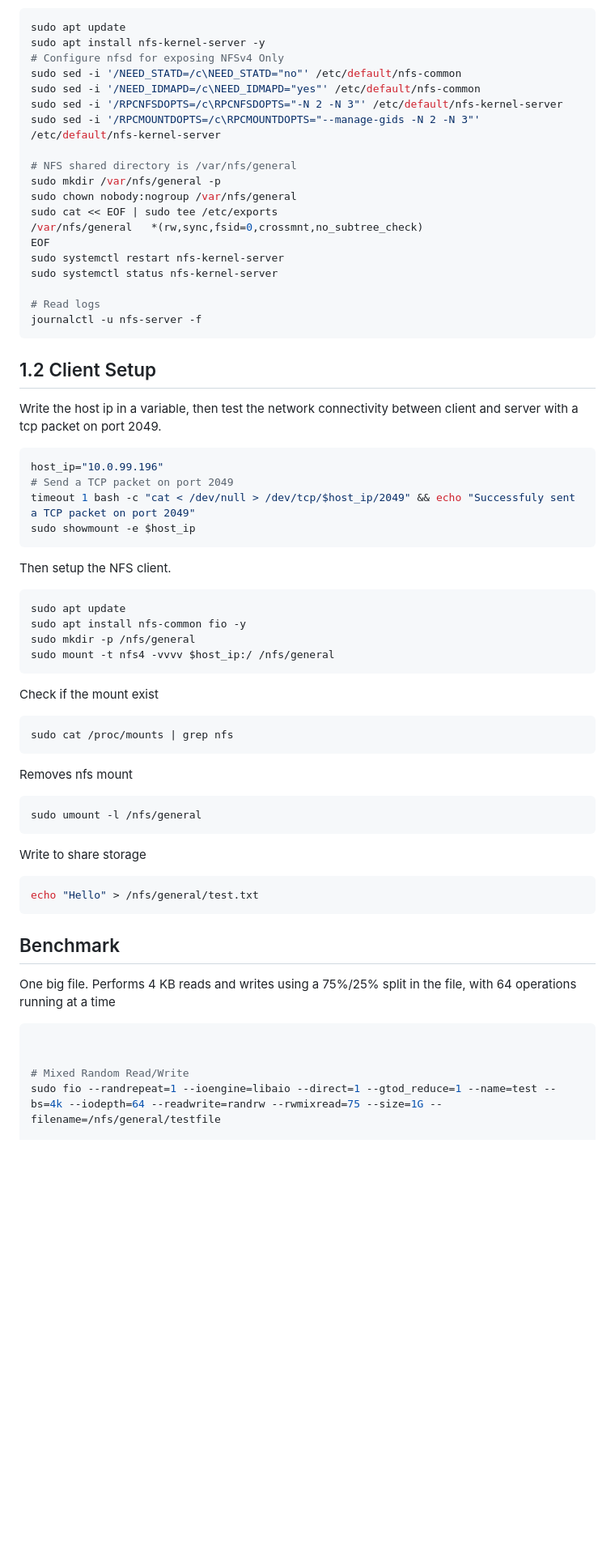
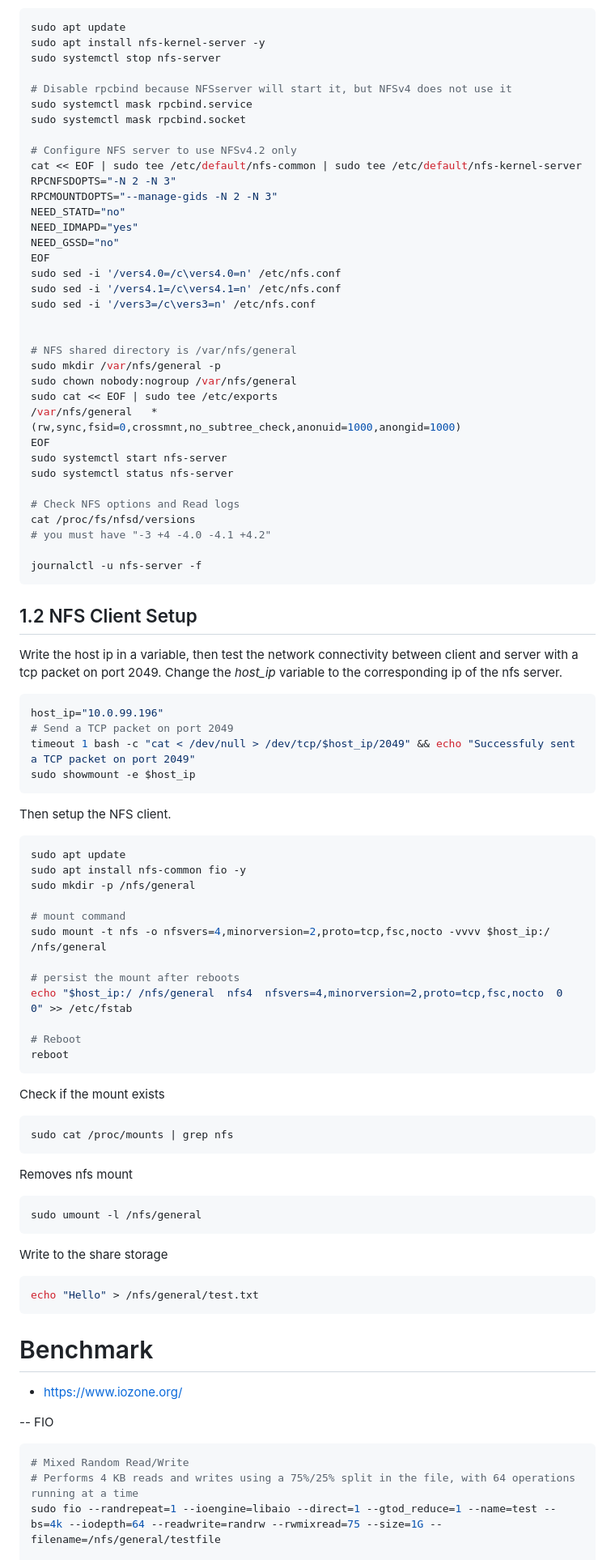
Before and after one commit to tdr2d/cloud-native-cheat, a Markdown page: sys/debian/nfs.md, the part around one of its changes. Shown at 81% size. GitHub-like rendering; blank space fills up the shorter version.

````diff
--- a/sys/debian/nfs.md
+++ b/sys/debian/nfs.md
@@ -34,27 +50,43 @@ We make sure that the sync option is used
 ```bash
 sudo apt update
 sudo apt install nfs-kernel-server -y
-# Configure nfsd for exposing NFSv4 Only
-sudo sed -i '/NEED_STATD=/c\NEED_STATD="no"' /etc/default/nfs-common
-sudo sed -i '/NEED_IDMAPD=/c\NEED_IDMAPD="yes"' /etc/default/nfs-common
-sudo sed -i '/RPCNFSDOPTS=/c\RPCNFSDOPTS="-N 2 -N 3"' /etc/default/nfs-kernel-server
-sudo sed -i '/RPCMOUNTDOPTS=/c\RPCMOUNTDOPTS="--manage-gids -N 2 -N 3"' /etc/default/nfs-kernel-server
+sudo systemctl stop nfs-server
+
+# Disable rpcbind because NFSserver will start it, but NFSv4 does not use it
+sudo systemctl mask rpcbind.service
+sudo systemctl mask rpcbind.socket
+
+# Configure NFS server to use NFSv4.2 only
+cat << EOF | sudo tee /etc/default/nfs-common | sudo tee /etc/default/nfs-kernel-server
+RPCNFSDOPTS="-N 2 -N 3"
+RPCMOUNTDOPTS="--manage-gids -N 2 -N 3"
+NEED_STATD="no"
+NEED_IDMAPD="yes"
+NEED_GSSD="no"
+EOF
+sudo sed -i '/vers4.0=/c\vers4.0=n' /etc/nfs.conf
+sudo sed -i '/vers4.1=/c\vers4.1=n' /etc/nfs.conf
+sudo sed -i '/vers3=/c\vers3=n' /etc/nfs.conf
+
 
 # NFS shared directory is /var/nfs/general
 sudo mkdir /var/nfs/general -p
 sudo chown nobody:nogroup /var/nfs/general
 sudo cat << EOF | sudo tee /etc/exports
-/var/nfs/general   *(rw,sync,fsid=0,crossmnt,no_subtree_check)
+/var/nfs/general   *(rw,sync,fsid=0,crossmnt,no_subtree_check,anonuid=1000,anongid=1000)
 EOF
-sudo systemctl restart nfs-kernel-server
-sudo systemctl status nfs-kernel-server
+sudo systemctl start nfs-server
+sudo systemctl status nfs-server
 
-# Read logs
+# Check NFS options and Read logs
+cat /proc/fs/nfsd/versions
+# you must have "-3 +4 -4.0 -4.1 +4.2"
+
 journalctl -u nfs-server -f
 ```
 
-## 1.2 Client Setup
-Write the host ip in a variable, then test the network connectivity between client and server with a tcp packet on port 2049.
+## 1.2 NFS Client Setup
+Write the host ip in a variable, then test the network connectivity between client and server with a tcp packet on port 2049. Change the *host_ip* variable to the corresponding ip of the nfs server.
 ```bash
 host_ip="10.0.99.196"
 # Send a TCP packet on port 2049
@@ -67,10 +99,18 @@ Then setup the NFS client.
 sudo apt update
 sudo apt install nfs-common fio -y
 sudo mkdir -p /nfs/general
-sudo mount -t nfs4 -vvvv $host_ip:/ /nfs/general
+
+# mount command
+sudo mount -t nfs -o nfsvers=4,minorversion=2,proto=tcp,fsc,nocto -vvvv $host_ip:/ /nfs/general
+
+# persist the mount after reboots
+echo "$host_ip:/ /nfs/general  nfs4  nfsvers=4,minorversion=2,proto=tcp,fsc,nocto  0  0" >> /etc/fstab
+
+# Reboot
+reboot
 ```
 
-Check if the mount exist
+Check if the mount exists
 ```bash
 sudo cat /proc/mounts | grep nfs
 ```
@@ -80,17 +120,19 @@ Removes nfs mount
 sudo umount -l /nfs/general
 ```
 
-Write to share storage
+Write to the share storage
 ```bash
 echo "Hello" > /nfs/general/test.txt
 ```
 
-## Benchmark
-One big file. Performs 4 KB reads and writes using a 75%/25% split in the file, with 64 operations running at a time
+# Benchmark
+- https://www.iozone.org/
+
+--
+FIO
 ```bash
-
-
 # Mixed Random Read/Write
+# Performs 4 KB reads and writes using a 75%/25% split in the file, with 64 operations running at a time
 sudo fio --randrepeat=1 --ioengine=libaio --direct=1 --gtod_reduce=1 --name=test --bs=4k --iodepth=64 --readwrite=randrw --rwmixread=75 --size=1G --filename=/nfs/general/testfile
 
 # Measuring sequential IOPS
````
Also changed, not shown: other parts of sys/debian/nfs.md (+34 -18 lines).
